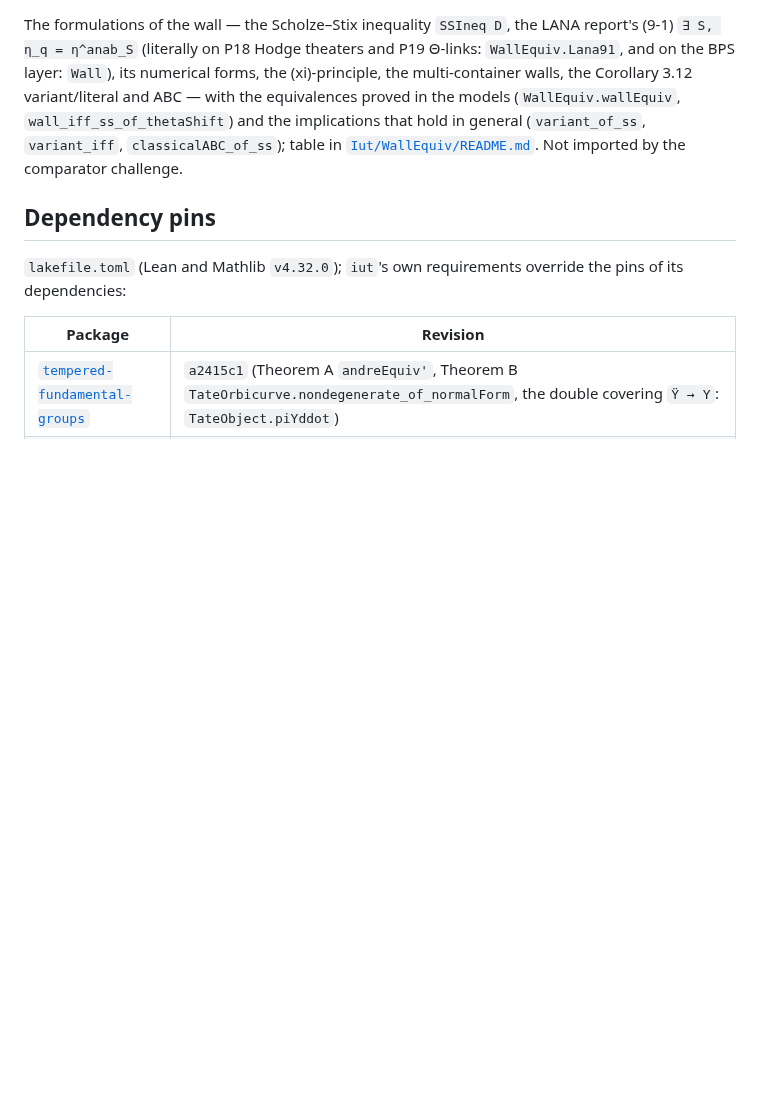
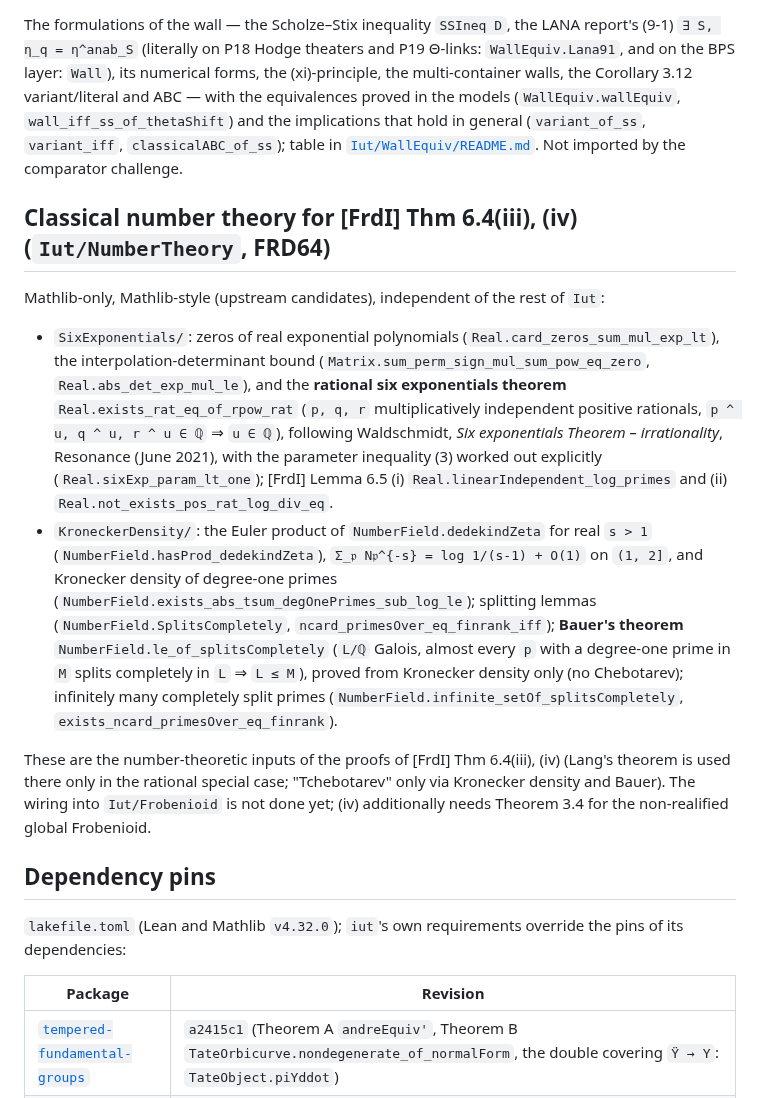
Before and after one commit to lana-agents/iut, a Markdown page: README.md, the part around the change. Drawn GitHub-style; blank space fills up the shorter version.

Commit message:
FRD64: README section for Iut/NumberTheory
Co-Authored-By: Claude Opus 5.5 (1M context) <noreply@anthropic.com>

```diff
--- a/README.md
+++ b/README.md
@@ -971,6 +971,32 @@ Corollary 3.12 variant/literal and ABC — with the equivalences proved in the m
 (`variant_of_ss`, `variant_iff`, `classicalABC_of_ss`); table in
 [`Iut/WallEquiv/README.md`](Iut/WallEquiv/README.md). Not imported by the comparator challenge.
 
+## Classical number theory for [FrdI] Thm 6.4(iii), (iv) (`Iut/NumberTheory`, FRD64)
+
+Mathlib-only, Mathlib-style (upstream candidates), independent of the rest of `Iut`:
+
+* `SixExponentials/`: zeros of real exponential polynomials
+  (`Real.card_zeros_sum_mul_exp_lt`), the interpolation-determinant bound
+  (`Matrix.sum_perm_sign_mul_sum_pow_eq_zero`, `Real.abs_det_exp_mul_le`), and the **rational
+  six exponentials theorem** `Real.exists_rat_eq_of_rpow_rat` (`p, q, r` multiplicatively
+  independent positive rationals, `p ^ u, q ^ u, r ^ u ∈ ℚ` ⇒ `u ∈ ℚ`), following Waldschmidt,
+  *Six exponentials Theorem – irrationality*, Resonance (June 2021), with the parameter
+  inequality (3) worked out explicitly (`Real.sixExp_param_lt_one`); [FrdI] Lemma 6.5 (i)
+  `Real.linearIndependent_log_primes` and (ii) `Real.not_exists_pos_rat_log_div_eq`.
+* `KroneckerDensity/`: the Euler product of `NumberField.dedekindZeta` for real `s > 1`
+  (`NumberField.hasProd_dedekindZeta`), `Σ_𝔭 N𝔭^{-s} = log 1/(s-1) + O(1)` on `(1, 2]`, and
+  Kronecker density of degree-one primes (`NumberField.exists_abs_tsum_degOnePrimes_sub_log_le`);
+  splitting lemmas (`NumberField.SplitsCompletely`, `ncard_primesOver_eq_finrank_iff`);
+  **Bauer's theorem** `NumberField.le_of_splitsCompletely` (`L/ℚ` Galois, almost every `p` with
+  a degree-one prime in `M` splits completely in `L` ⇒ `L ≤ M`), proved from Kronecker density
+  only (no Chebotarev); infinitely many completely split primes
+  (`NumberField.infinite_setOf_splitsCompletely`, `exists_ncard_primesOver_eq_finrank`).
+
+These are the number-theoretic inputs of the proofs of [FrdI] Thm 6.4(iii), (iv) (Lang's theorem
+is used there only in the rational special case; "Tchebotarev" only via Kronecker density and
+Bauer). The wiring into `Iut/Frobenioid` is not done yet; (iv) additionally needs Theorem 3.4
+for the non-realified global Frobenioid.
+
 ## Dependency pins
 
 `lakefile.toml` (Lean and Mathlib `v4.32.0`); `iut`'s own requirements override the pins of its
```
